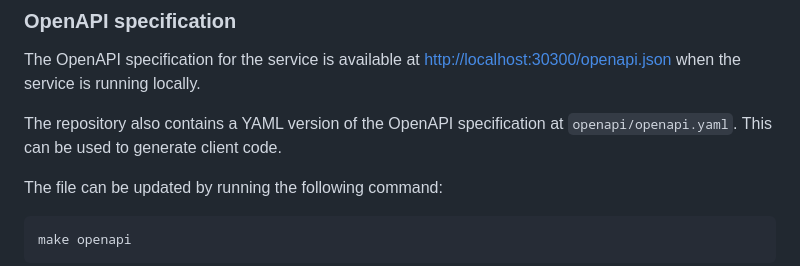
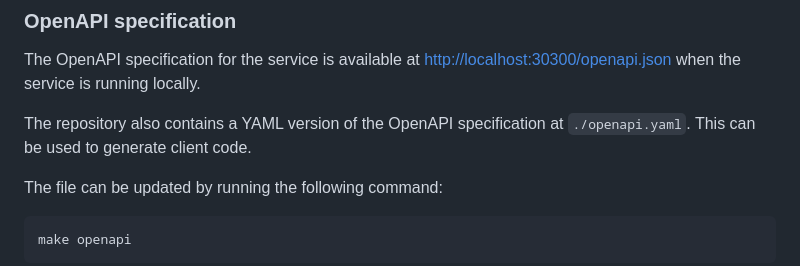
Before and after one commit to ONSdigital/design-system-chart-exporter, a Markdown page: README.md, the part around the change. Drawn GitHub-style.

Commit message:
Update README.md
Co-authored-by: Kevin <2128707+kevinhowbrook@users.noreply.github.com>

```diff
--- a/README.md
+++ b/README.md
@@ -127,7 +127,7 @@ The OpenAPI specification for the service is available at [http://localhost:3030
 when the service is running locally.
 
 The repository also contains a YAML version of the OpenAPI specification at
-`openapi/openapi.yaml`. This can be used to generate client code.
+`./openapi.yaml`. This can be used to generate client code.
 
 The file can be updated by running the following command:
 
```
